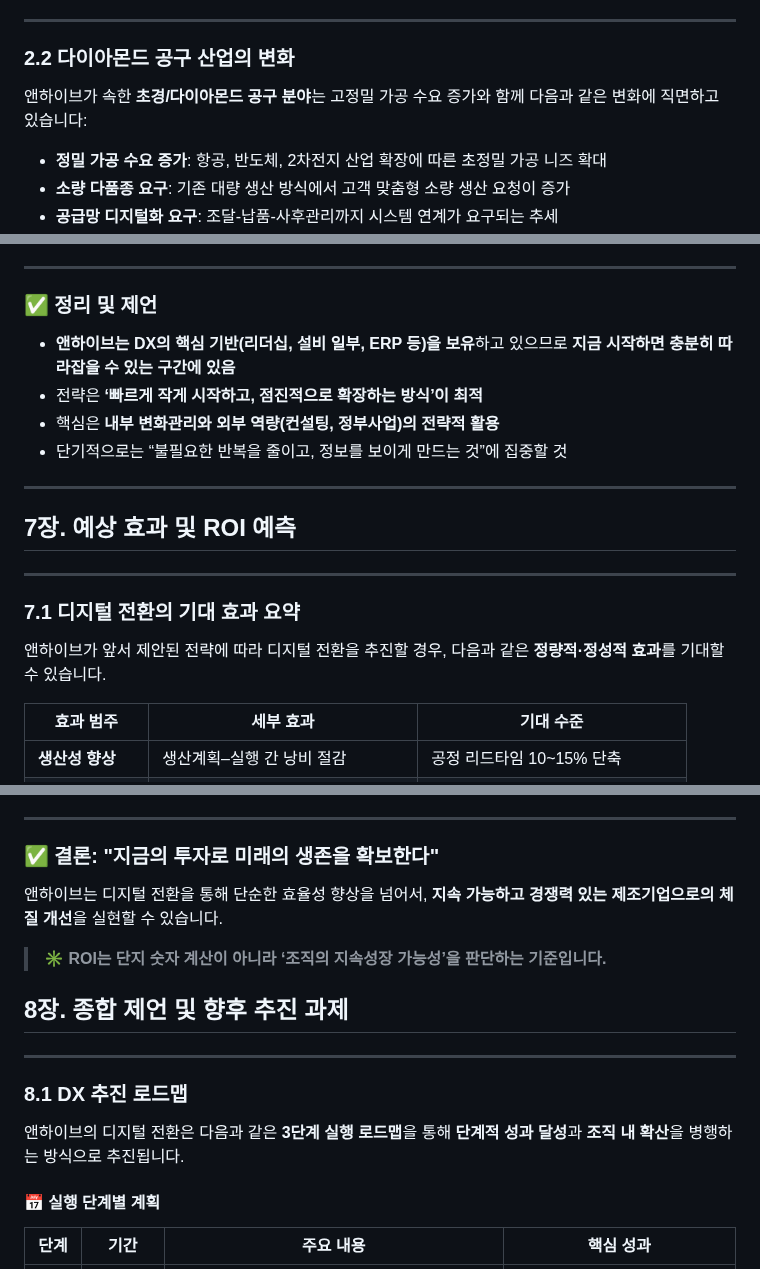
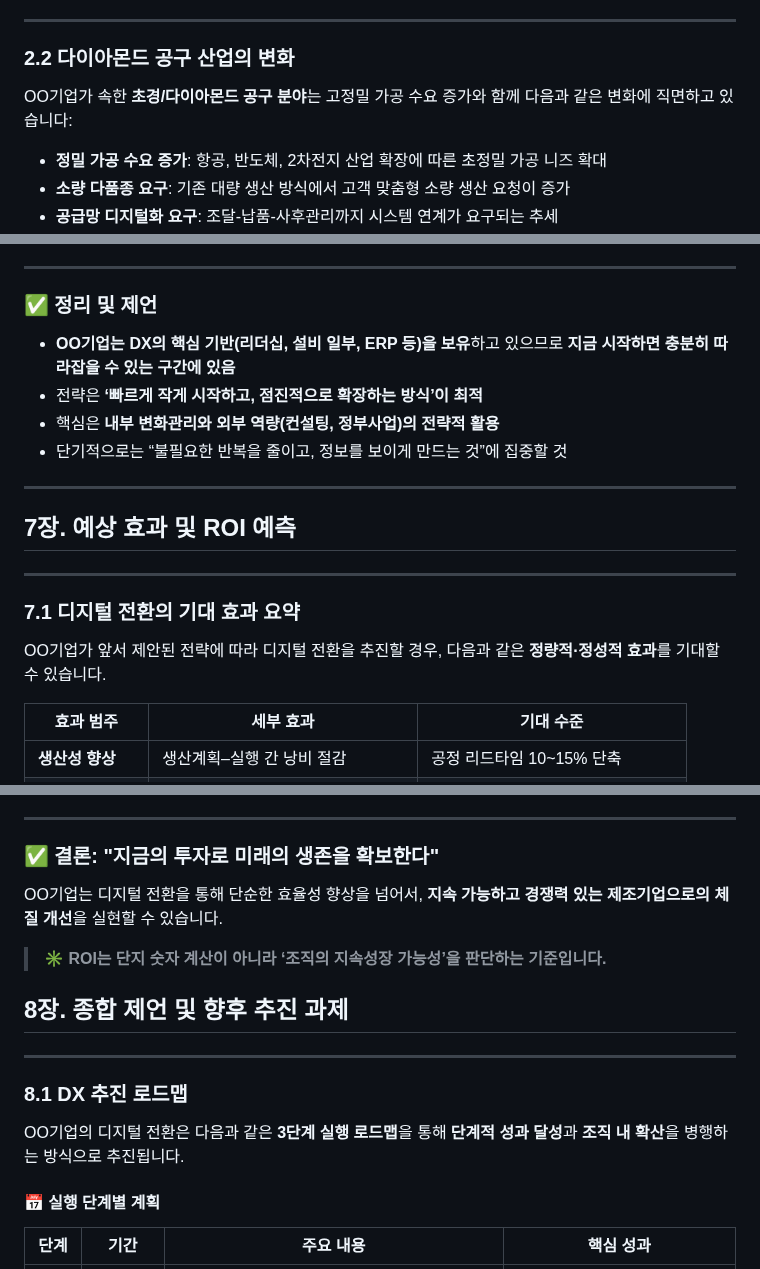
Before and after one commit to ilovecho/test, a Markdown page: ReportSample.md, 3 parts joined by grey strips. Rendered like a GitHub page.

```diff
--- a/ReportSample.md
+++ b/ReportSample.md
@@ -119,7 +120,7 @@
 
 ### 2.2 다이아몬드 공구 산업의 변화
 
-앤하이브가 속한 **초경/다이아몬드 공구 분야**는 고정밀 가공 수요 증가와 함께 다음과 같은 변화에 직면하고 있습니다:
+OO기업가 속한 **초경/다이아몬드 공구 분야**는 고정밀 가공 수요 증가와 함께 다음과 같은 변화에 직면하고 있습니다:
 
 * **정밀 가공 수요 증가**: 항공, 반도체, 2차전지 산업 확장에 따른 초정밀 가공 니즈 확대
 * **소량 다품종 요구**: 기존 대량 생산 방식에서 고객 맞춤형 소량 생산 요청이 증가
@@ -542,7 +543,7 @@
 
 ### ✅ 정리 및 제언
 
-* **앤하이브는 DX의 핵심 기반(리더십, 설비 일부, ERP 등)을 보유**하고 있으므로 **지금 시작하면 충분히 따라잡을 수 있는 구간에 있음**
+* **OO기업는 DX의 핵심 기반(리더십, 설비 일부, ERP 등)을 보유**하고 있으므로 **지금 시작하면 충분히 따라잡을 수 있는 구간에 있음**
 * 전략은 **‘빠르게 작게 시작하고, 점진적으로 확장하는 방식’이 최적**
 * 핵심은 **내부 변화관리와 외부 역량(컨설팅, 정부사업)의 전략적 활용**
 * 단기적으로는 “불필요한 반복을 줄이고, 정보를 보이게 만드는 것”에 집중할 것
@@ -555,7 +556,7 @@
 
 ### 7.1 디지털 전환의 기대 효과 요약
 
-앤하이브가 앞서 제안된 전략에 따라 디지털 전환을 추진할 경우, 다음과 같은 **정량적·정성적 효과**를 기대할 수 있습니다.
+OO기업가 앞서 제안된 전략에 따라 디지털 전환을 추진할 경우, 다음과 같은 **정량적·정성적 효과**를 기대할 수 있습니다.
 
 | 효과 범주        | 세부 효과                 | 기대 수준                  |
 | ------------ | --------------------- | ---------------------- |
@@ -618,7 +619,7 @@
 
 ### ✅ 결론: "지금의 투자로 미래의 생존을 확보한다"
 
-앤하이브는 디지털 전환을 통해 단순한 효율성 향상을 넘어서,
+OO기업는 디지털 전환을 통해 단순한 효율성 향상을 넘어서,
 **지속 가능하고 경쟁력 있는 제조기업으로의 체질 개선**을 실현할 수 있습니다.
 
 > ✳️ **ROI는 단지 숫자 계산이 아니라 ‘조직의 지속성장 가능성’을 판단하는 기준입니다.**
@@ -630,7 +631,7 @@
 
 ### 8.1 DX 추진 로드맵
 
-앤하이브의 디지털 전환은 다음과 같은 **3단계 실행 로드맵**을 통해 **단계적 성과 달성**과 **조직 내 확산**을 병행하는 방식으로 추진됩니다.
+OO기업의 디지털 전환은 다음과 같은 **3단계 실행 로드맵**을 통해 **단계적 성과 달성**과 **조직 내 확산**을 병행하는 방식으로 추진됩니다.
 
 #### 📅 실행 단계별 계획
 
```
Also changed, not shown: other parts of ReportSample.md (+26 -25 lines).
